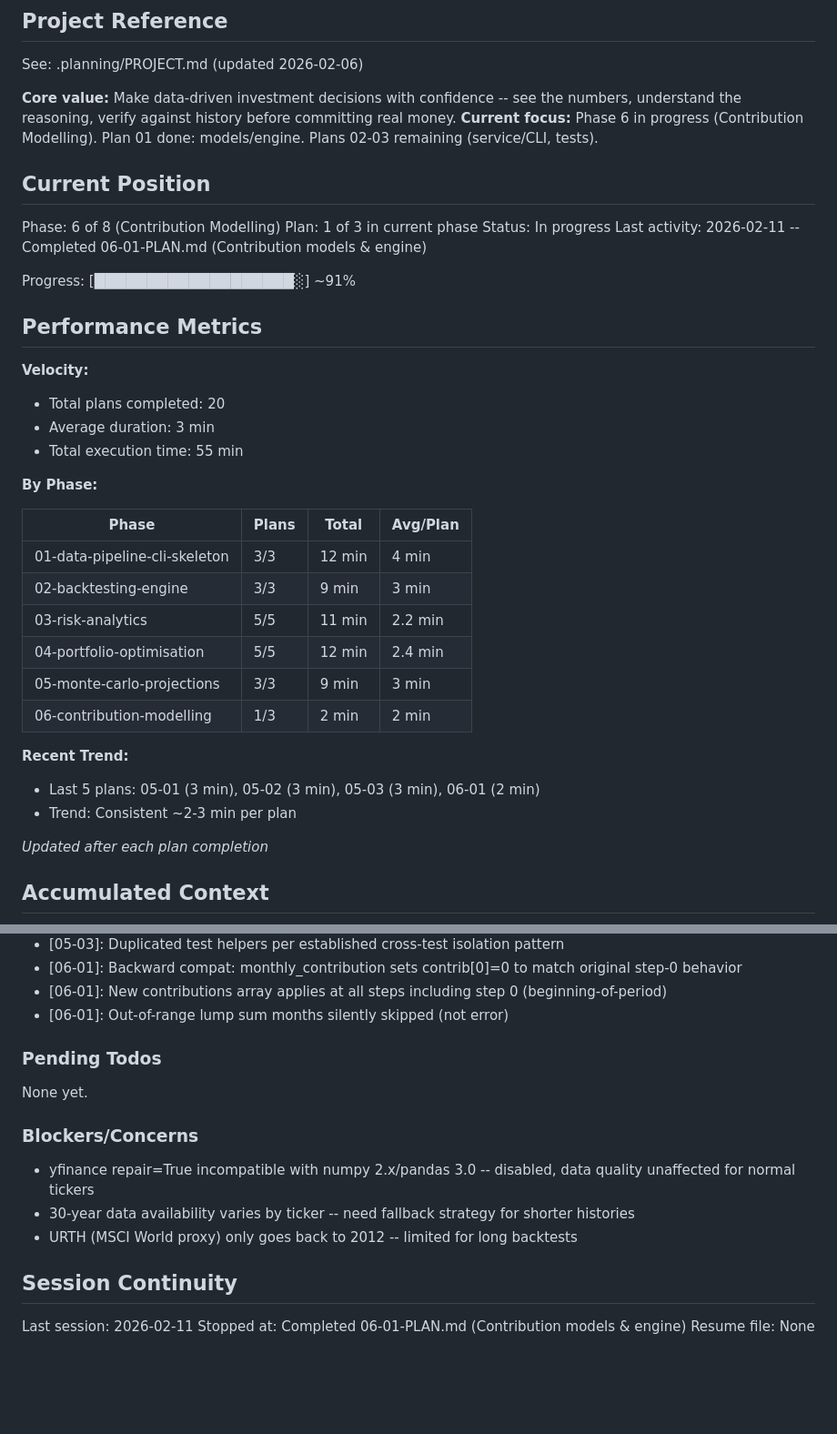
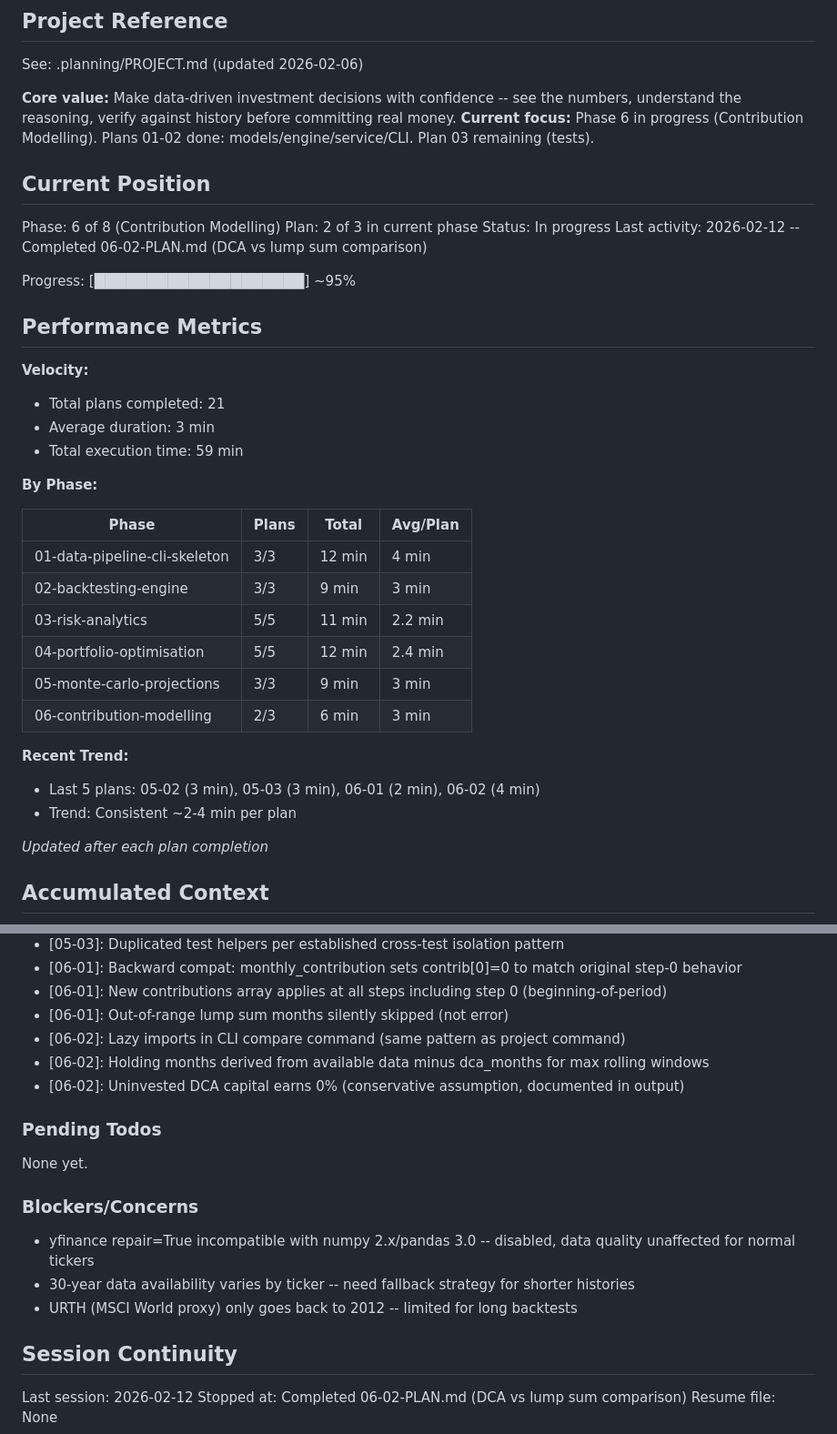
Before and after one commit to thegr4nge/portfolioforge, a Markdown page: .planning/STATE.md, 2 parts joined by grey strips. Shown at 91% size. GitHub-like rendering; blank space fills up the shorter version.

Commit message:
docs(06-02): complete DCA vs lump sum comparison plan
Tasks completed: 3/3
- DCA vs lump sum engine functions and comparison models
- Compare service orchestrating pipeline
- Rich output, chart rendering, and CLI compare command

SUMMARY: .planning/phases/06-contribution-modelling/06-02-SUMMARY.md

Co-Authored-By: Claude Opus 4.6 <noreply@anthropic.com>

```diff
--- a/.planning/STATE.md
+++ b/.planning/STATE.md
@@ -5,23 +5,23 @@
 See: .planning/PROJECT.md (updated 2026-02-06)
 
 **Core value:** Make data-driven investment decisions with confidence -- see the numbers, understand the reasoning, verify against history before committing real money.
-**Current focus:** Phase 6 in progress (Contribution Modelling). Plan 01 done: models/engine. Plans 02-03 remaining (service/CLI, tests).
+**Current focus:** Phase 6 in progress (Contribution Modelling). Plans 01-02 done: models/engine/service/CLI. Plan 03 remaining (tests).
 
 ## Current Position
 
 Phase: 6 of 8 (Contribution Modelling)
-Plan: 1 of 3 in current phase
+Plan: 2 of 3 in current phase
 Status: In progress
-Last activity: 2026-02-11 -- Completed 06-01-PLAN.md (Contribution models & engine)
+Last activity: 2026-02-12 -- Completed 06-02-PLAN.md (DCA vs lump sum comparison)
 
-Progress: [███████████████████░] ~91%
+Progress: [████████████████████] ~95%
 
 ## Performance Metrics
 
 **Velocity:**
-- Total plans completed: 20
+- Total plans completed: 21
 - Average duration: 3 min
-- Total execution time: 55 min
+- Total execution time: 59 min
 
 **By Phase:**
 
@@ -32,11 +32,11 @@ Progress: [███████████████████░] ~91%
 | 03-risk-analytics | 5/5 | 11 min | 2.2 min |
 | 04-portfolio-optimisation | 5/5 | 12 min | 2.4 min |
 | 05-monte-carlo-projections | 3/3 | 9 min | 3 min |
-| 06-contribution-modelling | 1/3 | 2 min | 2 min |
+| 06-contribution-modelling | 2/3 | 6 min | 3 min |
 
 **Recent Trend:**
-- Last 5 plans: 05-01 (3 min), 05-02 (3 min), 05-03 (3 min), 06-01 (2 min)
-- Trend: Consistent ~2-3 min per plan
+- Last 5 plans: 05-02 (3 min), 05-03 (3 min), 06-01 (2 min), 06-02 (4 min)
+- Trend: Consistent ~2-4 min per plan
 
 *Updated after each plan completion*
 
@@ -107,6 +107,9 @@ Recent decisions affecting current work:
 - [06-01]: Backward compat: monthly_contribution sets contrib[0]=0 to match original step-0 behavior
 - [06-01]: New contributions array applies at all steps including step 0 (beginning-of-period)
 - [06-01]: Out-of-range lump sum months silently skipped (not error)
+- [06-02]: Lazy imports in CLI compare command (same pattern as project command)
+- [06-02]: Holding months derived from available data minus dca_months for max rolling windows
+- [06-02]: Uninvested DCA capital earns 0% (conservative assumption, documented in output)
 
 ### Pending Todos
 
@@ -120,6 +123,6 @@ None yet.
 
 ## Session Continuity
 
-Last session: 2026-02-11
-Stopped at: Completed 06-01-PLAN.md (Contribution models & engine)
+Last session: 2026-02-12
+Stopped at: Completed 06-02-PLAN.md (DCA vs lump sum comparison)
 Resume file: None
```
Also changed, not shown: 1 other file.
